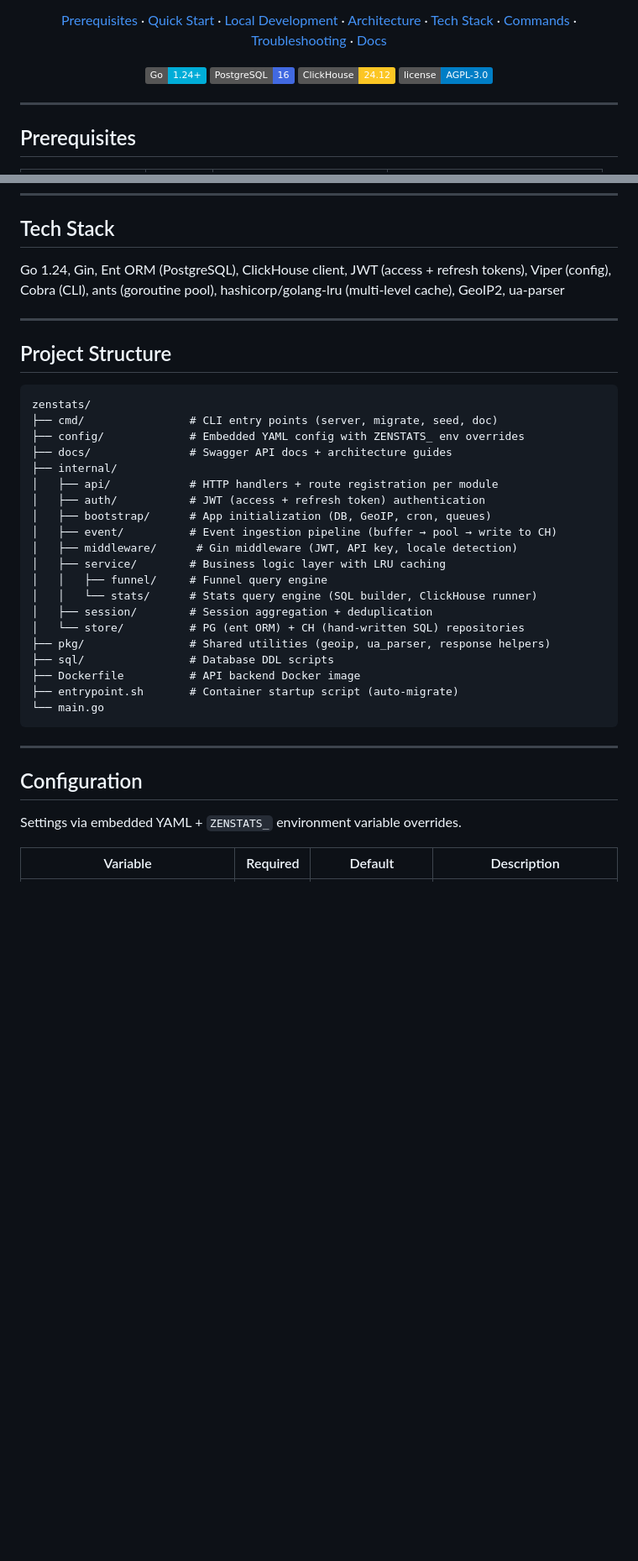
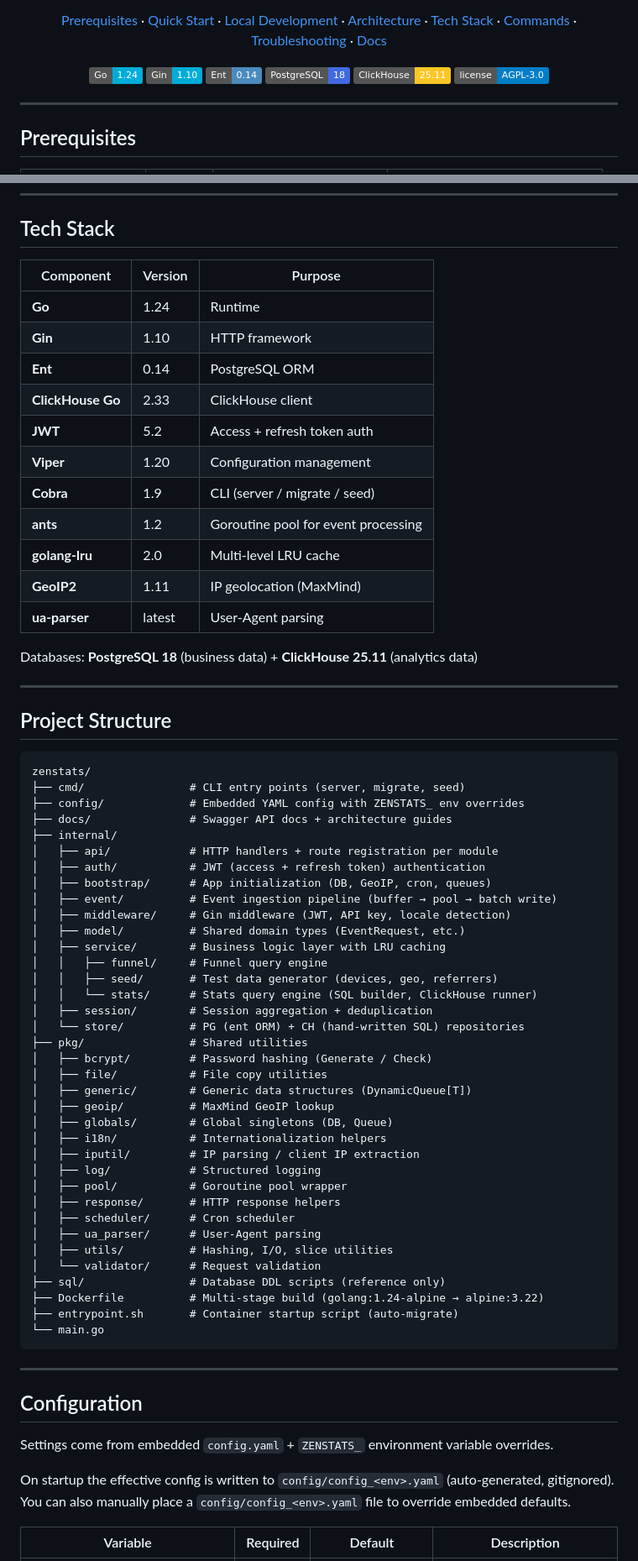
Before and after one commit to zenstats/zenstats, a Markdown page: README.md, 2 parts joined by grey strips. Shown at 84% size. GitHub-like rendering; badges without logos; blank space fills up the shorter version.

Commit message:
docs: update README tech stack and badges

````diff
--- a/README.md
+++ b/README.md
@@ -25,9 +25,11 @@
 </p>
 
 <p align="center">
-  <img src="https://img.shields.io/badge/Go-1.24+-00ADD8?style=flat&logo=go" alt="Go">
-  <img src="https://img.shields.io/badge/PostgreSQL-16-4169E1?style=flat&logo=postgresql" alt="PostgreSQL">
-  <img src="https://img.shields.io/badge/ClickHouse-24.12-FCC624?style=flat&logo=clickhouse" alt="ClickHouse">
+  <img src="https://img.shields.io/badge/Go-1.24-00ADD8?style=flat&logo=go" alt="Go">
+  <img src="https://img.shields.io/badge/Gin-1.10-00ADD8?style=flat&logo=go" alt="Gin">
+  <img src="https://img.shields.io/badge/Ent-0.14-4B8BBE?style=flat" alt="Ent">
+  <img src="https://img.shields.io/badge/PostgreSQL-18-4169E1?style=flat&logo=postgresql" alt="PostgreSQL">
+  <img src="https://img.shields.io/badge/ClickHouse-25.11-FCC624?style=flat&logo=clickhouse" alt="ClickHouse">
   <img src="https://img.shields.io/badge/license-AGPL--3.0-blue" alt="License">
 </p>
 
@@ -222,7 +224,21 @@ Tracker JS  ──▶  POST /api/event  ──▶  Event Buffer
 
 ## Tech Stack
 
-Go 1.24, Gin, Ent ORM (PostgreSQL), ClickHouse client, JWT (access + refresh tokens), Viper (config), Cobra (CLI), ants (goroutine pool), hashicorp/golang-lru (multi-level cache), GeoIP2, ua-parser
+| Component | Version | Purpose |
+|-----------|---------|---------|
+| **Go** | 1.24 | Runtime |
+| **Gin** | 1.10 | HTTP framework |
+| **Ent** | 0.14 | PostgreSQL ORM |
+| **ClickHouse Go** | 2.33 | ClickHouse client |
+| **JWT** | 5.2 | Access + refresh token auth |
+| **Viper** | 1.20 | Configuration management |
+| **Cobra** | 1.9 | CLI (server / migrate / seed) |
+| **ants** | 1.2 | Goroutine pool for event processing |
+| **golang-lru** | 2.0 | Multi-level LRU cache |
+| **GeoIP2** | 1.11 | IP geolocation (MaxMind) |
+| **ua-parser** | latest | User-Agent parsing |
+
+Databases: **PostgreSQL 18** (business data) + **ClickHouse 25.11** (analytics data)
 
 ---
 
@@ -230,23 +246,39 @@ Go 1.24, Gin, Ent ORM (PostgreSQL), ClickHouse client, JWT (access + refresh tok
 
 ```
 zenstats/
-├── cmd/                # CLI entry points (server, migrate, seed, doc)
+├── cmd/                # CLI entry points (server, migrate, seed)
 ├── config/             # Embedded YAML config with ZENSTATS_ env overrides
 ├── docs/               # Swagger API docs + architecture guides
 ├── internal/
 │   ├── api/            # HTTP handlers + route registration per module
 │   ├── auth/           # JWT (access + refresh token) authentication
 │   ├── bootstrap/      # App initialization (DB, GeoIP, cron, queues)
-│   ├── event/          # Event ingestion pipeline (buffer → pool → write to CH)
-│   ├── middleware/      # Gin middleware (JWT, API key, locale detection)
+│   ├── event/          # Event ingestion pipeline (buffer → pool → batch write)
+│   ├── middleware/     # Gin middleware (JWT, API key, locale detection)
+│   ├── model/          # Shared domain types (EventRequest, etc.)
 │   ├── service/        # Business logic layer with LRU caching
 │   │   ├── funnel/     # Funnel query engine
+│   │   ├── seed/       # Test data generator (devices, geo, referrers)
 │   │   └── stats/      # Stats query engine (SQL builder, ClickHouse runner)
 │   ├── session/        # Session aggregation + deduplication
 │   └── store/          # PG (ent ORM) + CH (hand-written SQL) repositories
-├── pkg/                # Shared utilities (geoip, ua_parser, response helpers)
-├── sql/                # Database DDL scripts
-├── Dockerfile          # API backend Docker image
+├── pkg/                # Shared utilities
+│   ├── bcrypt/         # Password hashing (Generate / Check)
+│   ├── file/           # File copy utilities
+│   ├── generic/        # Generic data structures (DynamicQueue[T])
+│   ├── geoip/          # MaxMind GeoIP lookup
+│   ├── globals/        # Global singletons (DB, Queue)
+│   ├── i18n/           # Internationalization helpers
+│   ├── iputil/         # IP parsing / client IP extraction
+│   ├── log/            # Structured logging
+│   ├── pool/           # Goroutine pool wrapper
+│   ├── response/       # HTTP response helpers
+│   ├── scheduler/      # Cron scheduler
+│   ├── ua_parser/      # User-Agent parsing
+│   ├── utils/          # Hashing, I/O, slice utilities
+│   └── validator/      # Request validation
+├── sql/                # Database DDL scripts (reference only)
+├── Dockerfile          # Multi-stage build (golang:1.24-alpine → alpine:3.22)
 ├── entrypoint.sh       # Container startup script (auto-migrate)
 └── main.go
 ```
@@ -255,7 +287,10 @@ zenstats/
 
 ## Configuration
 
-Settings via embedded YAML + `ZENSTATS_` environment variable overrides.
+Settings come from embedded `config.yaml` + `ZENSTATS_` environment variable overrides.
+
+On startup the effective config is written to `config/config_<env>.yaml` (auto-generated, gitignored).
+You can also manually place a `config/config_<env>.yaml` file to override embedded defaults.
 
 | Variable | Required | Default | Description |
 |---|---|---|---|
````
Also changed, not shown: other parts of README.md (+8 -8 lines).
